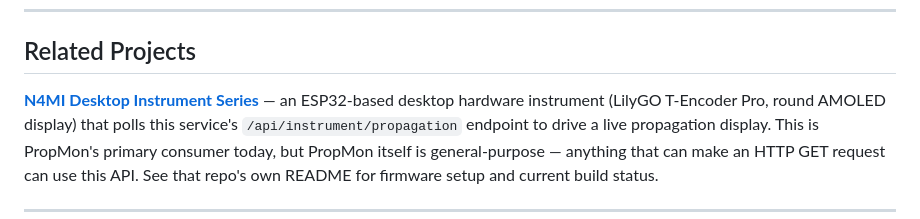
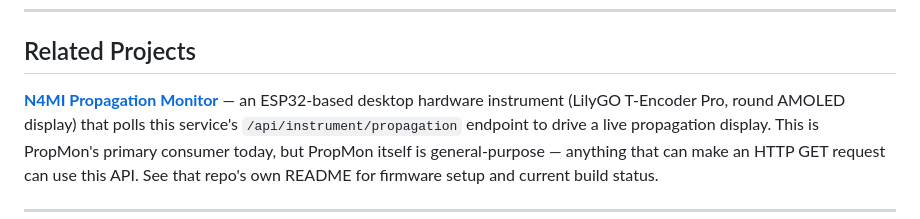
Before and after one commit to N4MI73/streamdeck-hamradio, a Markdown page: propmon/README.md, the part around the change. GitHub-like rendering.

Commit message:
Fix link for N4MI Propagation Monitor project

```diff
--- a/propmon/README.md
+++ b/propmon/README.md
@@ -104,7 +104,7 @@ PropMon's job is ionospheric band condition only.
 
 ## Related Projects
 
-**[N4MI Desktop Instrument Series](https://github.com/N4MI73/n4mi-desktop-instruments)** — an
+**[N4MI Propagation Monitor](https://github.com/N4MI73/n4mi-propagation-monitor)** — an
 ESP32-based desktop hardware instrument (LilyGO T-Encoder Pro, round AMOLED display) that polls
 this service's `/api/instrument/propagation` endpoint to drive a live propagation display. This is
 PropMon's primary consumer today, but PropMon itself is general-purpose — anything that can make
```
